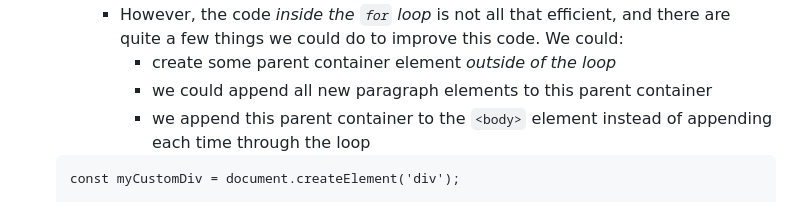
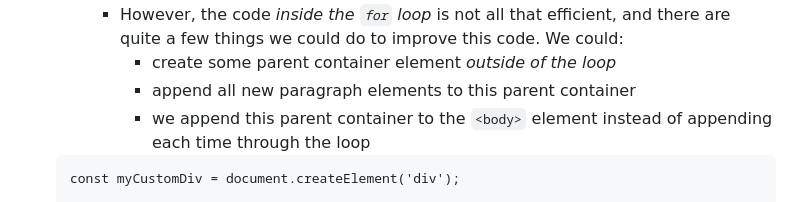
Before and after one commit to rayadamas/100-Days-fEND, a Markdown page: Days/Day 43 - Udacity.md, the part around one of its changes. GitHub-like rendering.

````diff
--- a/Days/Day 43 - Udacity.md
+++ b/Days/Day 43 - Udacity.md
@@ -83,7 +82,7 @@ for (let i = 1; i <= 200; i++) {
 	- Since we want two hundred things done, the best way to do this is with a `for` loop, so that code is inescapable.
 		- However, the code _inside the `for` loop_ is not all that efficient, and there are quite a few things we could do to improve this code. We could:
 			- create some parent container element _outside of the loop_
-			- we could append all new paragraph elements to this parent container
+			- append all new paragraph elements to this parent container
 			- we append this parent container to the `<body>` element instead of appending each time through the loop
 	 ```
 	 const myCustomDiv = document.createElement('div');
````
Also changed, not shown: other parts of Days/Day 43 - Udacity.md (+0 -1 lines).
